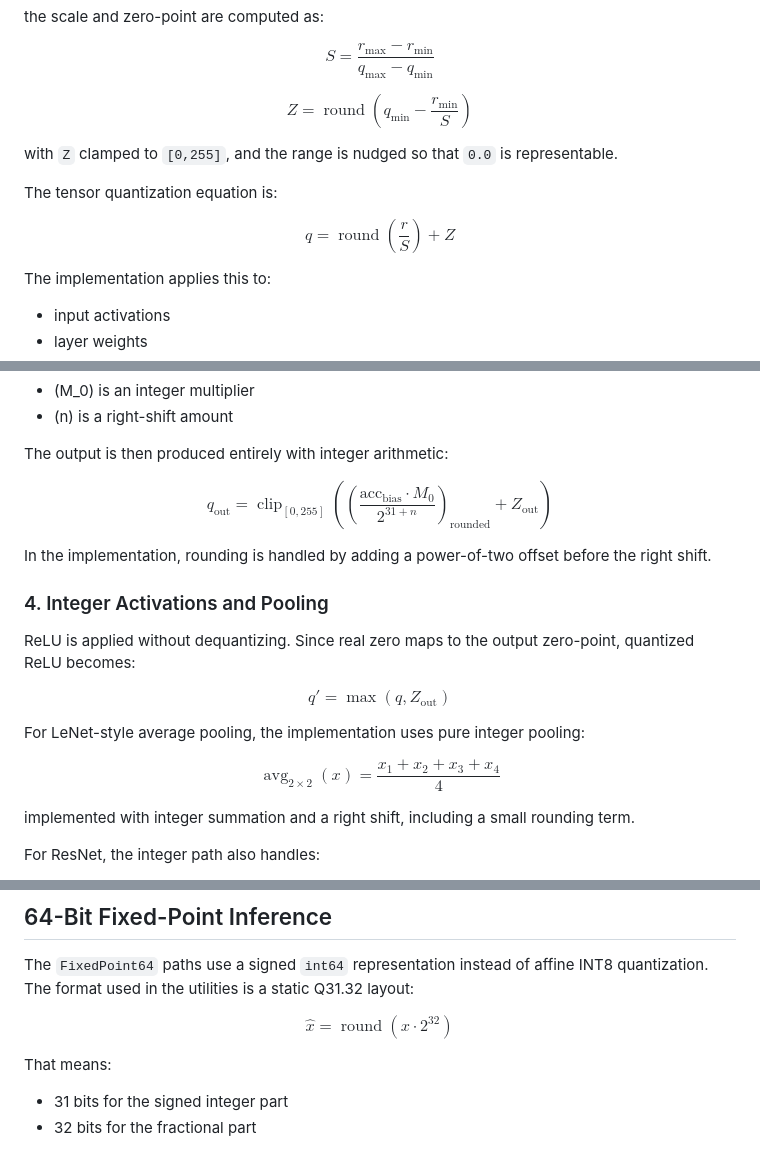
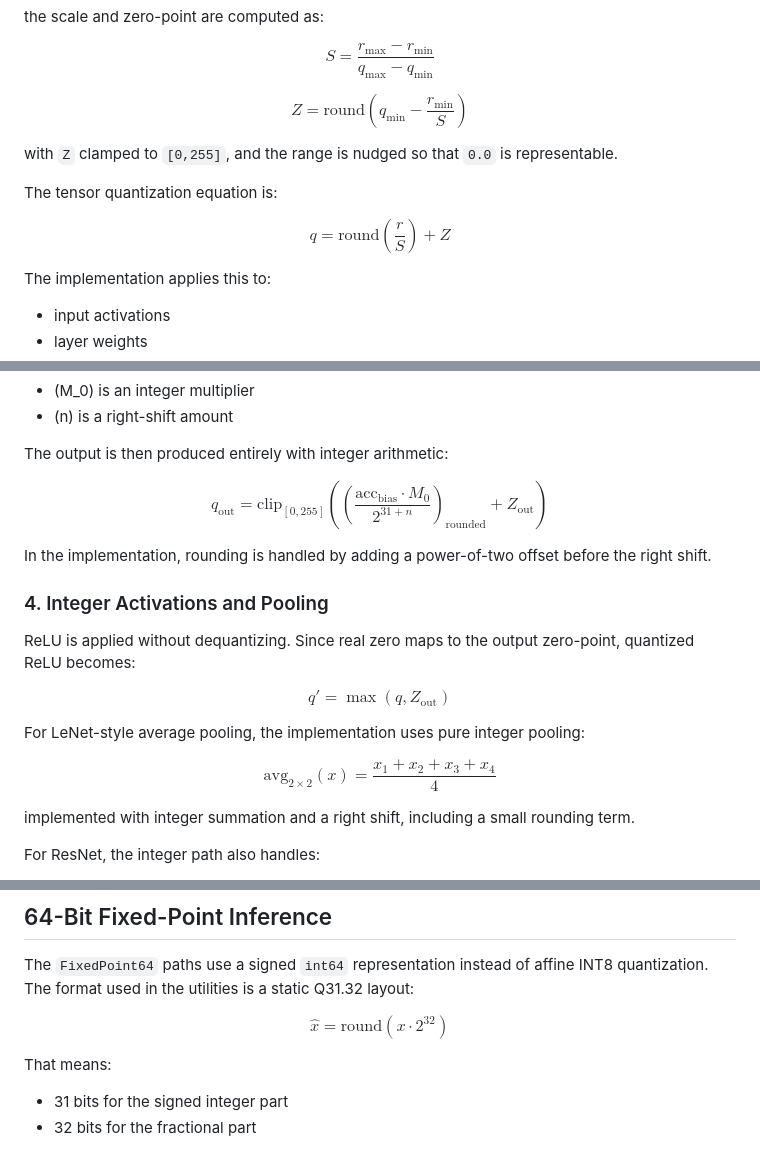
Before and after one commit to reeshavacharya/Integer-Inference-Evaluations, a Markdown page: README.md, 3 parts joined by grey strips. Drawn GitHub-style.

```diff
--- a/README.md
+++ b/README.md
@@ -63,7 +63,7 @@ S = \frac{r_{\max}-r_{\min}}{q_{\max}-q_{\min}}
 $$
 
 $$
-Z = \operatorname{round}\left(q_{\min} - \frac{r_{\min}}{S}\right)
+Z = \text{round}\left(q_{\min} - \frac{r_{\min}}{S}\right)
 $$
 
 with `Z` clamped to `[0,255]`, and the range is nudged so that `0.0` is representable.
@@ -71,7 +71,7 @@ with `Z` clamped to `[0,255]`, and the range is nudged so that `0.0` is represen
 The tensor quantization equation is:
 
 $$
-q = \operatorname{round}\left(\frac{r}{S}\right) + Z
+q = \text{round}\left(\frac{r}{S}\right) + Z
 $$
 
 The implementation applies this to:
@@ -131,7 +131,7 @@ The output is then produced entirely with integer arithmetic:
 
 $$
 q_{\text{out}} =
-\operatorname{clip}_{[0,255]}
+\text{clip}_{[0,255]}
 \left(
 \left(
 \frac{\text{acc}_{\text{bias}} \cdot M_0}{2^{31+n}}
@@ -153,7 +153,7 @@ $$
 For LeNet-style average pooling, the implementation uses pure integer pooling:
 
 $$
-\operatorname{avg}_{2\times2}(x) = \frac{x_1 + x_2 + x_3 + x_4}{4}
+\text{avg}_{2\times2}(x) = \frac{x_1 + x_2 + x_3 + x_4}{4}
 $$
 
 implemented with integer summation and a right shift, including a small rounding term.
@@ -174,7 +174,7 @@ For U-Net, the integer path additionally handles:
 The `FixedPoint64` paths use a signed `int64` representation instead of affine INT8 quantization. The format used in the utilities is a static Q31.32 layout:
 
 $$
-\hat{x} = \operatorname{round}(x \cdot 2^{32})
+\hat{x} = \text{round}(x \cdot 2^{32})
 $$
 
 That means:
```
